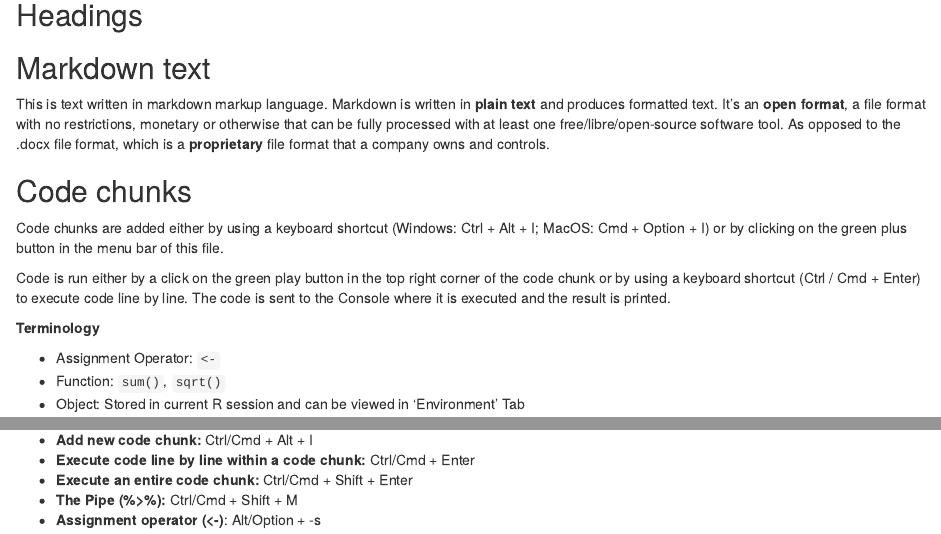
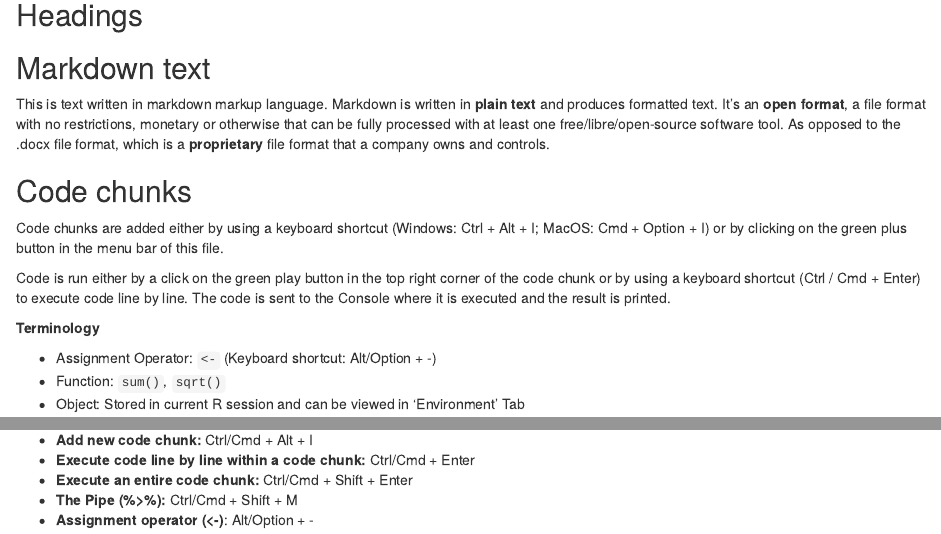
Before and after one commit to ghe-learn/ae-04-rmarkdown, an R Markdown document (ae-04-rmarkdown.Rmd): the page in a window 1100 px wide, from 190 px down, and a second part further down, joined at a grey line. Rendered offline with R 4.5, knitr and Pandoc, with nearby package versions.

Commit message:
Add shortcut info

```diff
--- a/ae-04-rmarkdown.Rmd
+++ b/ae-04-rmarkdown.Rmd
@@ -20,7 +20,7 @@ Code is run either by a click on the green play button in the top right corner o
 
 **Terminology**
 
-- Assignment Operator: `<-`
+- Assignment Operator: `<-` (Keyboard shortcut: Alt/Option + -)
 - Function: `sum()`, `sqrt()`
 - Object: Stored in current R session and can be viewed in 'Environment' Tab
 
@@ -102,4 +102,4 @@ Keyboard shortcuts are essential when working with any programming language and
 - **Execute code line by line within a code chunk:** Ctrl/Cmd + Enter
 - **Execute an entire code chunk:** Ctrl/Cmd + Shift + Enter
 - **The Pipe (%>%):** Ctrl/Cmd + Shift + M
-- **Assignment operator (<-)**: Alt/Option + -s
+- **Assignment operator (<-)**: Alt/Option + -
```
